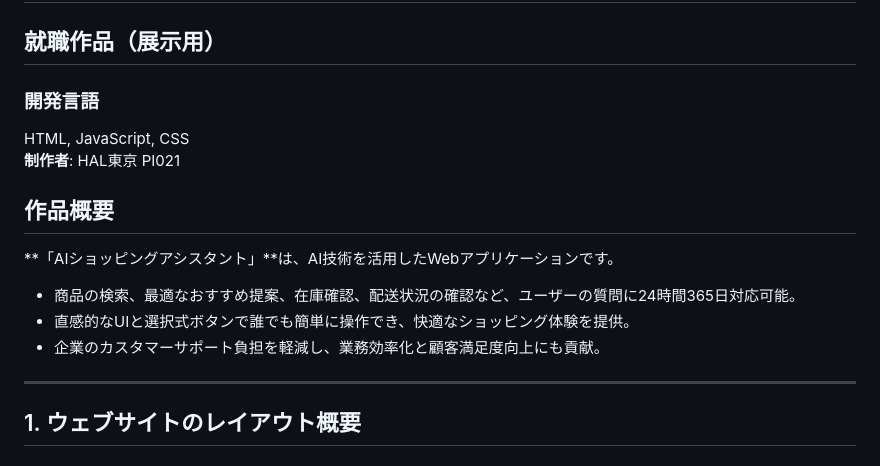
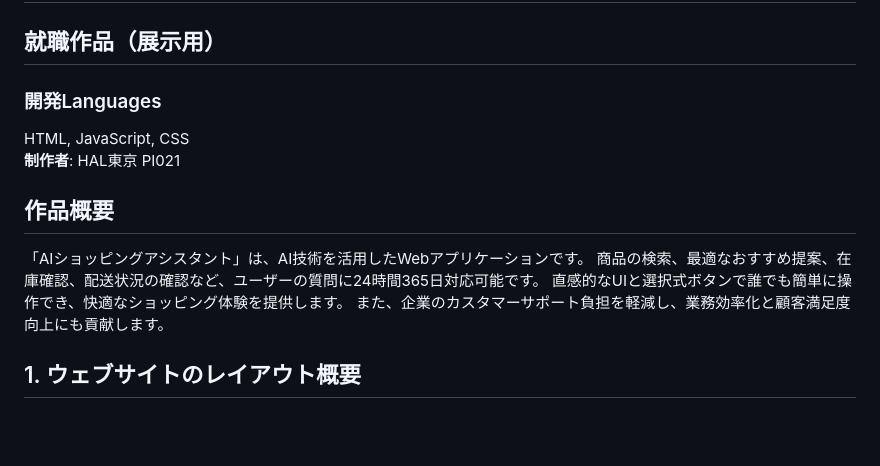
Before and after one commit to the-tsukasa/AI-Shopping-Assistant-MVC, a Markdown page: README.md, the part around one of its changes. Drawn GitHub-style; blank space fills up the shorter version.

```diff
--- a/README.md
+++ b/README.md
@@ -2,18 +2,16 @@
 
 ## 就職作品（展示用）
 
-### 開発言語
+### 開発Languages
 HTML, JavaScript, CSS
 **制作者**: HAL東京 PI021
 
 ## 作品概要
 
-**「AIショッピングアシスタント」**は、AI技術を活用したWebアプリケーションです。
-- 商品の検索、最適なおすすめ提案、在庫確認、配送状況の確認など、ユーザーの質問に24時間365日対応可能。
-- 直感的なUIと選択式ボタンで誰でも簡単に操作でき、快適なショッピング体験を提供。
-- 企業のカスタマーサポート負担を軽減し、業務効率化と顧客満足度向上にも貢献。
-
----
+「AIショッピングアシスタント」は、AI技術を活用したWebアプリケーションです。
+商品の検索、最適なおすすめ提案、在庫確認、配送状況の確認など、ユーザーの質問に24時間365日対応可能です。
+直感的なUIと選択式ボタンで誰でも簡単に操作でき、快適なショッピング体験を提供します。
+また、企業のカスタマーサポート負担を軽減し、業務効率化と顧客満足度向上にも貢献します。
 
 ## 1. ウェブサイトのレイアウト概要
 
```
Also changed, not shown: other parts of README.md (+12 -31 lines).
